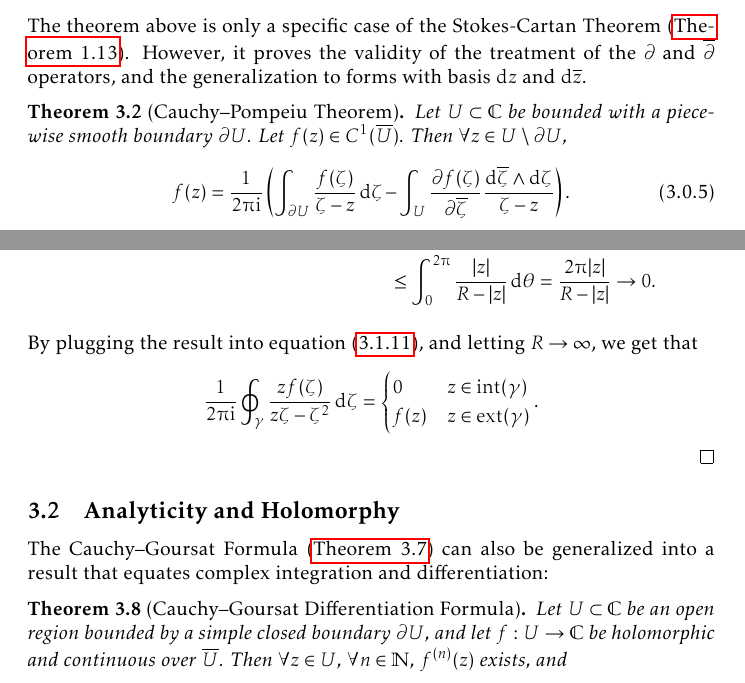
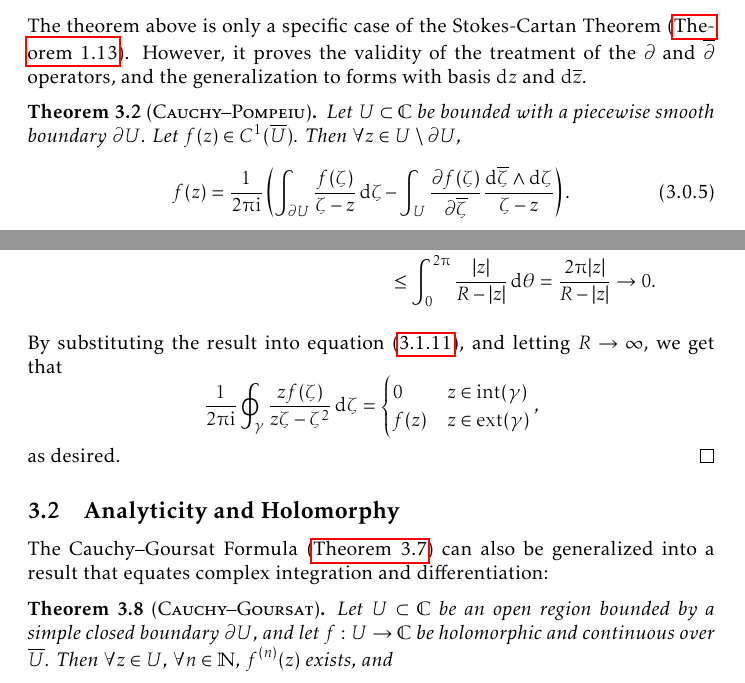
Before and after one commit to slipperking/complex-analysis-latex, a LaTeX document (main.tex): two parts of pages 31 and 46 of 168, joined at a grey line, cut so that both start at the same text. Compiled offline with pdfLaTeX.

Commit message:
overleaf_to_git (Mon Aug 25 20:34:56 2025 -0700): update main.tex from r20599 to r20606

```diff
--- a/main.tex
+++ b/main.tex
@@ -747,7 +747,7 @@ Analogous to the real case, a 0-form is defined as a scalar-valued function in t
     and the integrands on the right side both match those of equation~\eqref{eq:complexgreen_exteriorderivativeresult}.
 \end{proof}
 The theorem above is only a specific case of the Stokes-Cartan Theorem (\autoref{thm:stokescartan}). However, it proves the validity of the treatment of the \(\partial\) and \(\overline{\partial}\) operators, and the generalization to forms with basis \(\ddz\) and \(\dd{\overline{z}}\).
-\begin{theorem}[Cauchy--Pompeiu Theorem]\label{thm:pompeiu}
+\begin{theorem}[\textsc{Cauchy--Pompeiu}]\label{thm:pompeiu}
     Let \(U\subset\mathbb{C}\) be bounded with a piecewise smooth boundary \(\partial U\). Let \(f(z)\in C^1(\overline{U})\). Then \(\forall z\in U\setminus\partial U\),
     \begin{equation}
         f(z)=\frac{1}{2\piup\ii}\left(\int_{\partial U}\frac{f(\zeta)}{\zeta-z}\mathop{\dd{\zeta}}-\int_{U}\pdv{f(\zeta)}{\overline{\zeta}}\frac{\dd{\overline{\zeta}}\wedge\ddzeta}{\zeta-z}\right).
@@ -1193,15 +1193,15 @@ We have also already seen the utility of parameterization via a polar transforma
                 & \leq\int_0^{2\piup}\frac{|z|}{R-|z|}\dd{\theta}=\frac{2\piup|z|}{R-|z|}\to0.
             \end{align*}
     \end{enumerate}
-    By plugging the result into equation~\eqref{eq:cauchygoursatformulaexteriorpart2_prelimitintegral}, and letting \(R\to\infty\), we get that \[\frac{1}{2\piup\ii}\oint_\gamma\frac{zf(\zeta)}{z\zeta-\zeta^2}\ddzeta=
+    By substituting the result into equation~\eqref{eq:cauchygoursatformulaexteriorpart2_prelimitintegral}, and letting \(R\to\infty\), we get that \[\frac{1}{2\piup\ii}\oint_\gamma\frac{zf(\zeta)}{z\zeta-\zeta^2}\ddzeta=
         \begin{cases}
             0    & z\in\mathrm{int}(\gamma) \\
             f(z) & z\in\mathrm{ext}(\gamma)
-    \end{cases}.\]
+    \end{cases},\] as desired.
 \end{proof}
 \subsection{Analyticity and Holomorphy}\label{sec:analyticityandholomorphy}
 The Cauchy--Goursat Formula (\autoref{thm:cauchygoursatformula}) can also be generalized into a result that equates complex integration and differentiation:
-\begin{theorem}[Cauchy--Goursat Differentiation Formula]\label{thm:cauchydifferentiationformula}
+\begin{theorem}[\textsc{Cauchy--Goursat}]\label{thm:cauchydifferentiationformula}
     Let \(U\subset\mathbb{C}\) be an open region bounded by a simple closed boundary \(\partial U\), and let \(f:U\to\mathbb{C}\) be holomorphic and continuous over \(\overline{U}\). Then \(\forall z\in U\), \(\forall n\in\mathbb{N}\), \(f^{(n)}(z)\) exists, and
     \begin{equation}
         f^{(n)}(z)=\frac{n!}{2\piup\ii}\oint_{\partial U}\frac{f(\zeta)}{\paren{\zeta-z}^{n+1}}\ddzeta.\label{eq:cauchydifferentiationformula_statement}
```
Also changed, not shown: main.tex (8 more changed lines).
